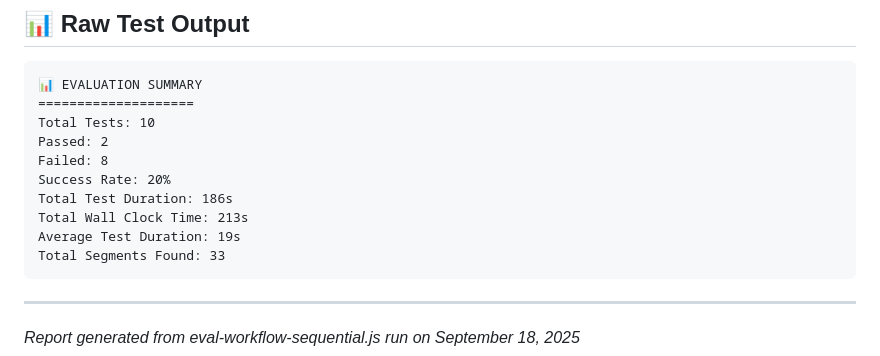
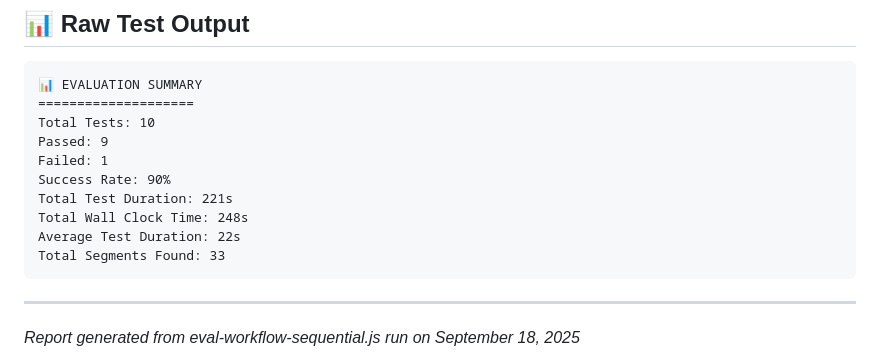
Before and after one commit to zufarfakhurtdinov/tutor-tools, a Markdown page: eval-report.md, the part around one of its changes. GitHub-like rendering.

````diff
--- a/eval-report.md
+++ b/eval-report.md
@@ -114,12 +110,12 @@ The poor performance on pause-detected files suggests the pause detection algori
 📊 EVALUATION SUMMARY
 ====================
 Total Tests: 10
-Passed: 2
-Failed: 8
-Success Rate: 20%
-Total Test Duration: 186s
-Total Wall Clock Time: 213s
-Average Test Duration: 19s
+Passed: 9
+Failed: 1
+Success Rate: 90%
+Total Test Duration: 221s
+Total Wall Clock Time: 248s
+Average Test Duration: 22s
 Total Segments Found: 33
 ```
 
````
Also changed, not shown: other parts of eval-report.md (+39 -43 lines).
